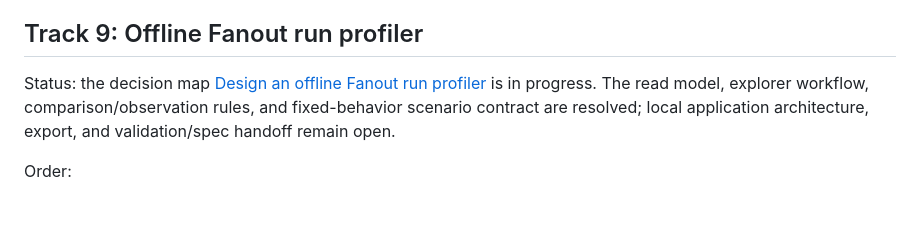
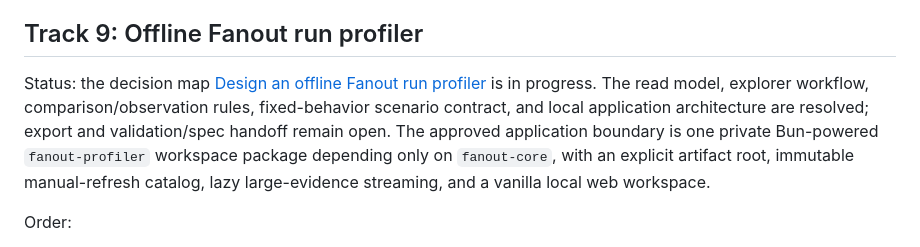
Before and after one commit to snehalyelmati/fanout, a Markdown page: docs/ROADMAP.md, the part around the change. Rendered like a GitHub page; blank space fills up the shorter version.

```diff
--- a/docs/ROADMAP.md
+++ b/docs/ROADMAP.md
@@ -360,7 +360,7 @@ After stubs, traces, and RPE routing policies:
 
 ## Track 9: Offline Fanout run profiler
 
-Status: the decision map [Design an offline Fanout run profiler](https://github.com/snehalyelmati/fanout/issues/35) is in progress. The read model, explorer workflow, comparison/observation rules, and fixed-behavior scenario contract are resolved; local application architecture, export, and validation/spec handoff remain open.
+Status: the decision map [Design an offline Fanout run profiler](https://github.com/snehalyelmati/fanout/issues/35) is in progress. The read model, explorer workflow, comparison/observation rules, fixed-behavior scenario contract, and local application architecture are resolved; export and validation/spec handoff remain open. The approved application boundary is one private Bun-powered `fanout-profiler` workspace package depending only on `fanout-core`, with an explicit artifact root, immutable manual-refresh catalog, lazy large-evidence streaming, and a vanilla local web workspace.
 
 Order:
 
```
Also changed, not shown: docs/DESIGN_DECISIONS.md (+6 -0 lines).
